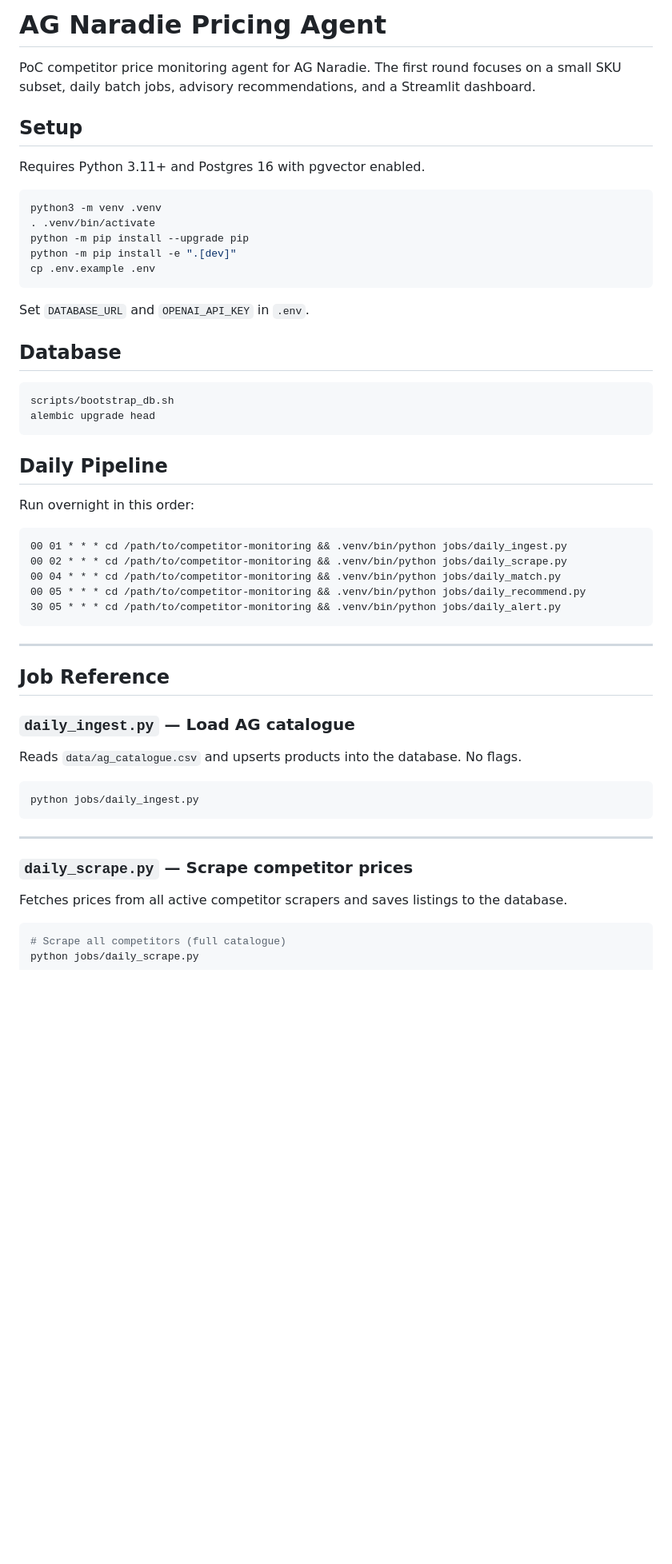
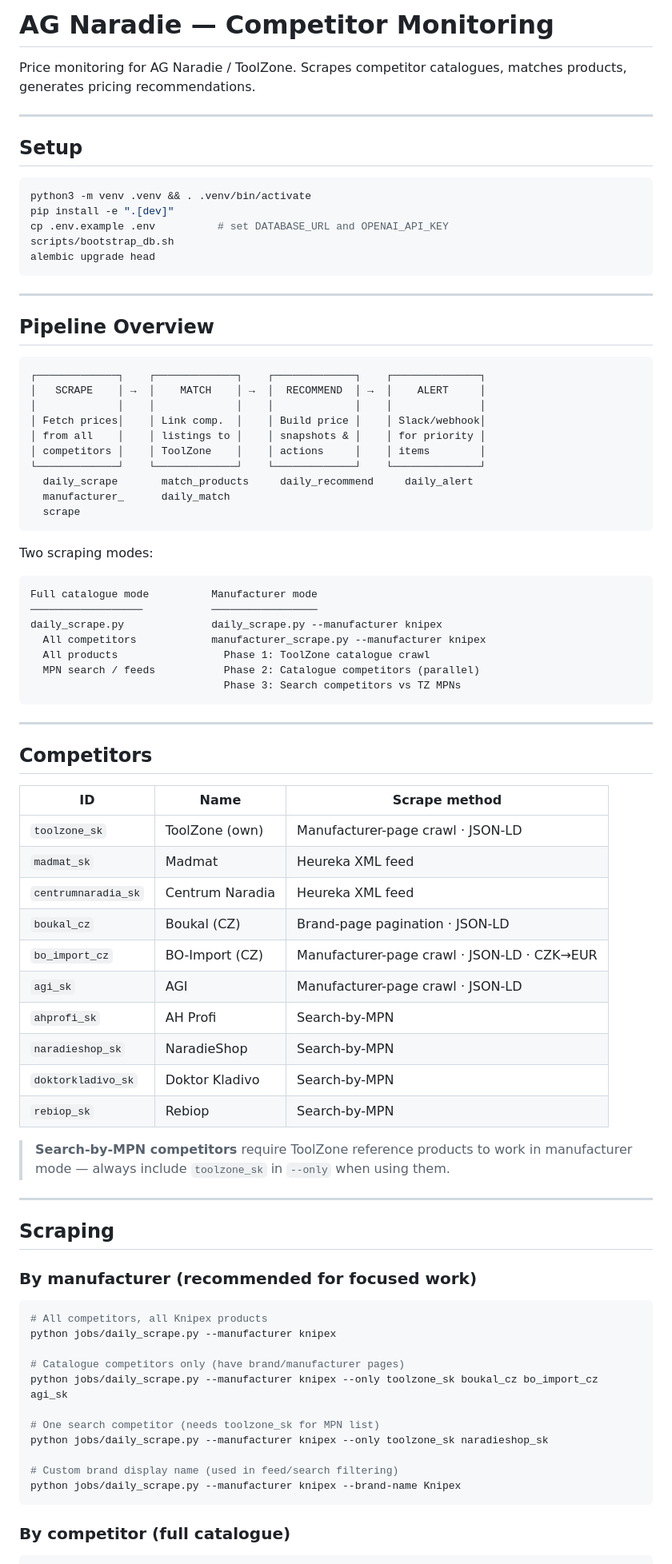
Before and after one commit to blackfinorca/competitor-monitoring, a Markdown page: README.md, the part around one of its changes. Shown at 80% size. GitHub-like rendering; blank space fills up the shorter version.

Commit message:
Reorganise README: pipeline diagram, scrape/match by manufacturer and competitor
Co-Authored-By: Claude Sonnet 4.6 <noreply@anthropic.com>

````diff
--- a/README.md
+++ b/README.md
@@ -1,57 +1,86 @@
-# AG Naradie Pricing Agent
+# AG Naradie — Competitor Monitoring
 
-PoC competitor price monitoring agent for AG Naradie. The first round focuses on a small SKU subset, daily batch jobs, advisory recommendations, and a Streamlit dashboard.
+Price monitoring for AG Naradie / ToolZone. Scrapes competitor catalogues, matches products, generates pricing recommendations.
+
+---
 
 ## Setup
 
-Requires Python 3.11+ and Postgres 16 with pgvector enabled.
-
 ```bash
-python3 -m venv .venv
-. .venv/bin/activate
-python -m pip install --upgrade pip
-python -m pip install -e ".[dev]"
-cp .env.example .env
-```
-
-Set `DATABASE_URL` and `OPENAI_API_KEY` in `.env`.
-
-## Database
-
-```bash
+python3 -m venv .venv && . .venv/bin/activate
+pip install -e ".[dev]"
+cp .env.example .env          # set DATABASE_URL and OPENAI_API_KEY
 scripts/bootstrap_db.sh
 alembic upgrade head
 ```
 
-## Daily Pipeline
+---
 
-Run overnight in this order:
+## Pipeline Overview
 
-```cron
-00 01 * * * cd /path/to/competitor-monitoring && .venv/bin/python jobs/daily_ingest.py
-00 02 * * * cd /path/to/competitor-monitoring && .venv/bin/python jobs/daily_scrape.py
-00 04 * * * cd /path/to/competitor-monitoring && .venv/bin/python jobs/daily_match.py
-00 05 * * * cd /path/to/competitor-monitoring && .venv/bin/python jobs/daily_recommend.py
-30 05 * * * cd /path/to/competitor-monitoring && .venv/bin/python jobs/daily_alert.py
+```
+┌─────────────┐    ┌─────────────┐    ┌─────────────┐    ┌──────────────┐
+│   SCRAPE    │ →  │    MATCH    │ →  │  RECOMMEND  │ →  │    ALERT     │
+│             │    │             │    │             │    │              │
+│ Fetch prices│    │ Link comp.  │    │ Build price │    │ Slack/webhook│
+│ from all    │    │ listings to │    │ snapshots & │    │ for priority │
+│ competitors │    │ ToolZone    │    │ actions     │    │ items        │
+└─────────────┘    └─────────────┘    └─────────────┘    └──────────────┘
+  daily_scrape       match_products     daily_recommend     daily_alert
+  manufacturer_      daily_match
+  scrape
+```
+
+Two scraping modes:
+
+```
+Full catalogue mode          Manufacturer mode
+──────────────────           ─────────────────
+daily_scrape.py              daily_scrape.py --manufacturer knipex
+  All competitors            manufacturer_scrape.py --manufacturer knipex
+  All products                 Phase 1: ToolZone catalogue crawl
+  MPN search / feeds           Phase 2: Catalogue competitors (parallel)
+                               Phase 3: Search competitors vs TZ MPNs
 ```
 
 ---
 
-## Job Reference
+## Competitors
 
-### `daily_ingest.py` — Load AG catalogue
+| ID | Name | Scrape method |
+|----|------|--------------|
+| `toolzone_sk` | ToolZone (own) | Manufacturer-page crawl · JSON-LD |
+| `madmat_sk` | Madmat | Heureka XML feed |
+| `centrumnaradia_sk` | Centrum Naradia | Heureka XML feed |
+| `boukal_cz` | Boukal (CZ) | Brand-page pagination · JSON-LD |
+| `bo_import_cz` | BO-Import (CZ) | Manufacturer-page crawl · JSON-LD · CZK→EUR |
+| `agi_sk` | AGI | Manufacturer-page crawl · JSON-LD |
+| `ahprofi_sk` | AH Profi | Search-by-MPN |
+| `naradieshop_sk` | NaradieShop | Search-by-MPN |
+| `doktorkladivo_sk` | Doktor Kladivo | Search-by-MPN |
+| `rebiop_sk` | Rebiop | Search-by-MPN |
 
-Reads `data/ag_catalogue.csv` and upserts products into the database. No flags.
-
-```bash
-python jobs/daily_ingest.py
-```
+> **Search-by-MPN competitors** require ToolZone reference products to work in manufacturer mode — always include `toolzone_sk` in `--only` when using them.
 
 ---
 
-### `daily_scrape.py` — Scrape competitor prices
+## Scraping
 
-Fetches prices from all active competitor scrapers and saves listings to the database.
+### By manufacturer (recommended for focused work)
 
 ```bash
-# Scrape all competitors (full catalogue)
+# All competitors, all Knipex products
+python jobs/daily_scrape.py --manufacturer knipex
+
+# Catalogue competitors only (have brand/manufacturer pages)
+python jobs/daily_scrape.py --manufacturer knipex --only toolzone_sk boukal_cz bo_import_cz agi_sk
+
+# One search competitor (needs toolzone_sk for MPN list)
+python jobs/daily_scrape.py --manufacturer knipex --only toolzone_sk naradieshop_sk
+
+# Custom brand display name (used in feed/search filtering)
+python jobs/daily_scrape.py --manufacturer knipex --brand-name Knipex
+```
+
+### By competitor (full catalogue)
+
````
Also changed, not shown: other parts of README.md (+115 -124 lines).
